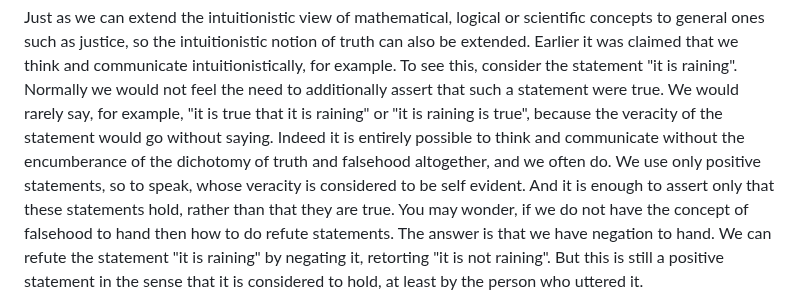
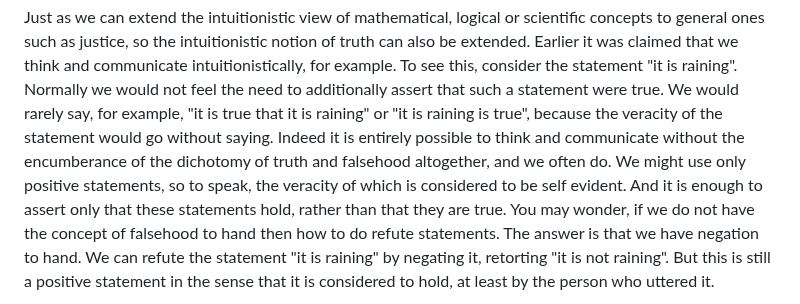
Before and after one commit to djalbat/the-foundations-of-symbolic-reasoning, a Markdown page: introduction.md, the part around the change. Drawn GitHub-style.

Commit message:
More on truth.

```diff
--- a/introduction.md
+++ b/introduction.md
@@ -101,7 +101,7 @@ To see this, consider the statement "it is raining".
 Normally we would not feel the need to additionally assert that such a statement were true.
 We would rarely say, for example, "it is true that it is raining" or "it is raining is true", because the veracity of the statement would go without saying.
 Indeed it is entirely possible to think and communicate without the encumberance of the dichotomy of truth and falsehood altogether, and we often do.
-We use only positive statements, so to speak, whose veracity is considered to be self evident.
+We might use only positive statements, so to speak, the veracity of which is considered to be self evident.
 And it is enough to assert only that these statements hold, rather than that they are true.
 You may wonder, if we do not have the concept of falsehood to hand then how to do refute statements.
 The answer is that we have negation to hand.
```
